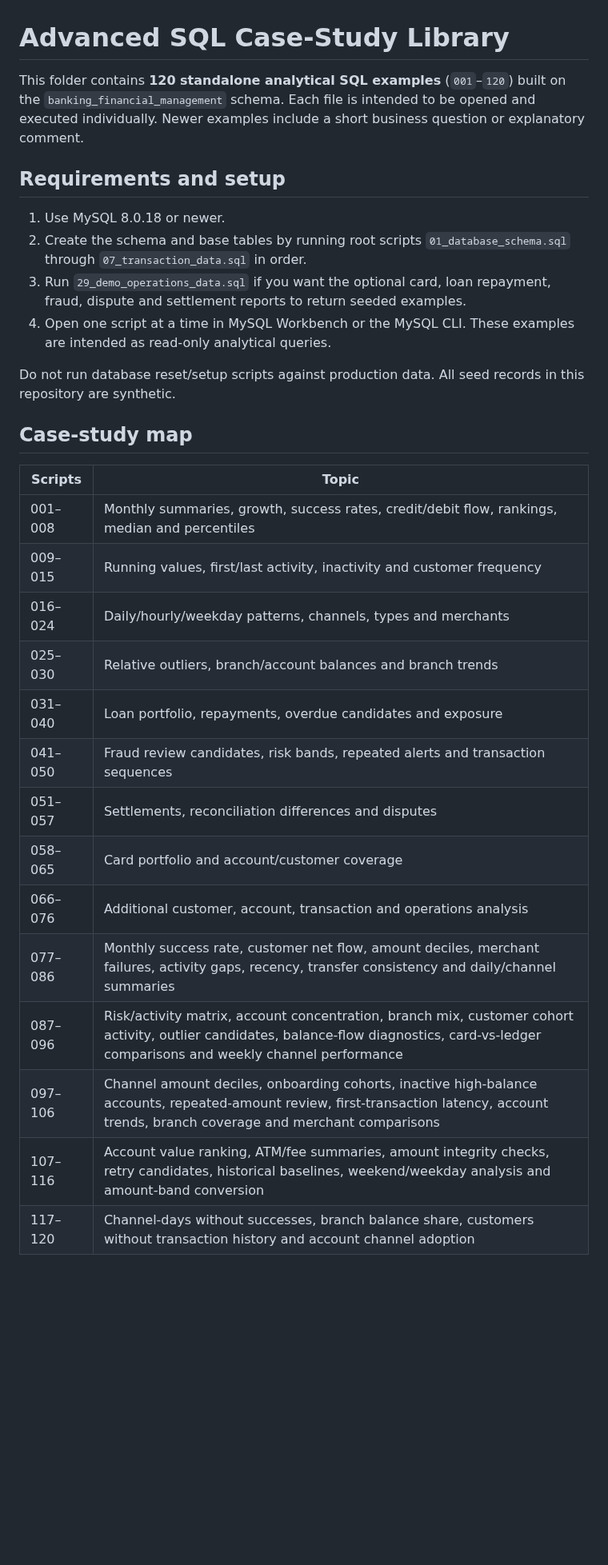
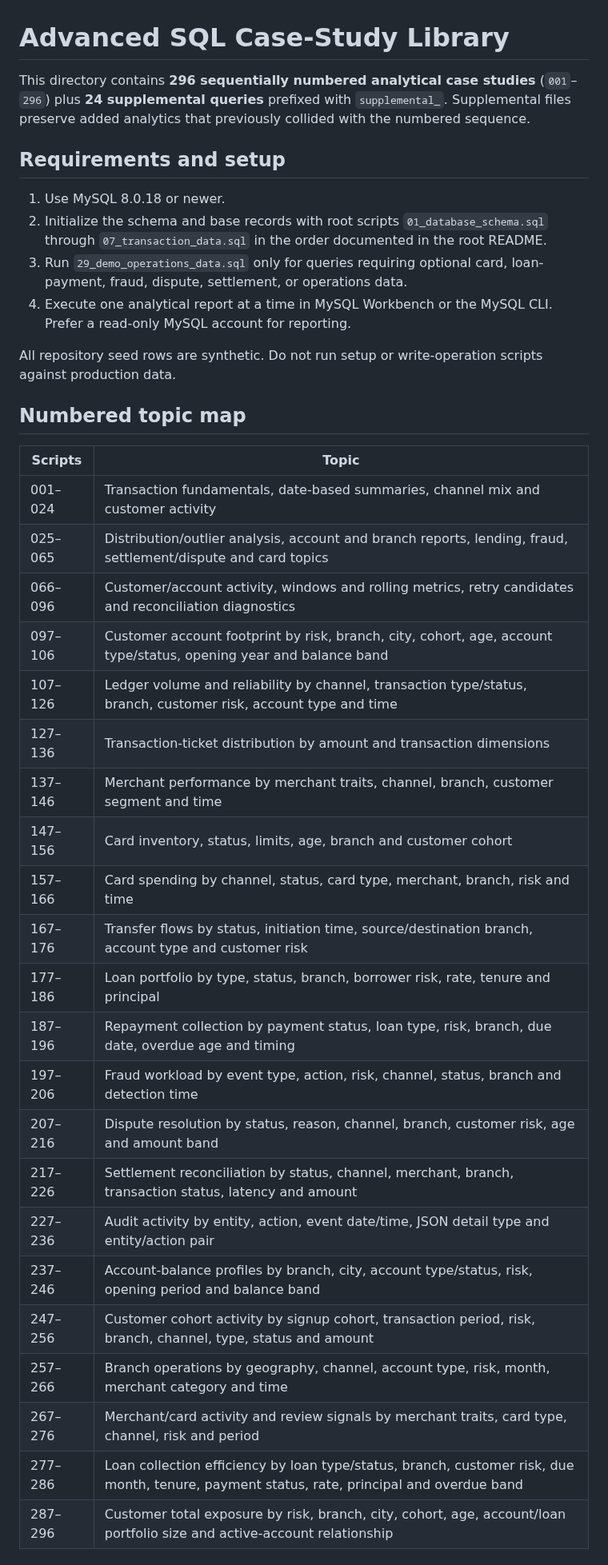
Before and after one commit to mahitech580/Banking-Financial-Transaction-Management-MySQL, a Markdown page: advanced_sql/README.md, the part around one of its changes. Shown at 80% size. Drawn GitHub-style; blank space fills up the shorter version.

Commit message:
Document the complete 296-report library and supplemental reconciliation queries

```diff
--- a/advanced_sql/README.md
+++ b/advanced_sql/README.md
@@ -1,32 +1,40 @@
 # Advanced SQL Case-Study Library
 
-This folder contains **120 standalone analytical SQL examples** (`001`–`120`) built on the `banking_financial_management` schema. Each file is intended to be opened and executed individually. Newer examples include a short business question or explanatory comment.
+This directory contains **296 sequentially numbered analytical case studies** (`001`–`296`) plus **24 supplemental queries** prefixed with `supplemental_`. Supplemental files preserve added analytics that previously collided with the numbered sequence.
 
 ## Requirements and setup
 
 1. Use MySQL 8.0.18 or newer.
-2. Create the schema and base tables by running root scripts `01_database_schema.sql` through `07_transaction_data.sql` in order.
-3. Run `29_demo_operations_data.sql` if you want the optional card, loan repayment, fraud, dispute and settlement reports to return seeded examples.
-4. Open one script at a time in MySQL Workbench or the MySQL CLI. These examples are intended as read-only analytical queries.
+2. Initialize the schema and base records with root scripts `01_database_schema.sql` through `07_transaction_data.sql` in the order documented in the root README.
+3. Run `29_demo_operations_data.sql` only for queries requiring optional card, loan-payment, fraud, dispute, settlement, or operations data.
+4. Execute one analytical report at a time in MySQL Workbench or the MySQL CLI. Prefer a read-only MySQL account for reporting.
 
-Do not run database reset/setup scripts against production data. All seed records in this repository are synthetic.
+All repository seed rows are synthetic. Do not run setup or write-operation scripts against production data.
 
-## Case-study map
+## Numbered topic map
 
 | Scripts | Topic |
 |---|---|
-| 001–008 | Monthly summaries, growth, success rates, credit/debit flow, rankings, median and percentiles |
-| 009–015 | Running values, first/last activity, inactivity and customer frequency |
-| 016–024 | Daily/hourly/weekday patterns, channels, types and merchants |
-| 025–030 | Relative outliers, branch/account balances and branch trends |
-| 031–040 | Loan portfolio, repayments, overdue candidates and exposure |
-| 041–050 | Fraud review candidates, risk bands, repeated alerts and transaction sequences |
-| 051–057 | Settlements, reconciliation differences and disputes |
-| 058–065 | Card portfolio and account/customer coverage |
-| 066–076 | Additional customer, account, transaction and operations analysis |
-| 077–086 | Monthly success rate, customer net flow, amount deciles, merchant failures, activity gaps, recency, transfer consistency and daily/channel summaries |
-| 087–096 | Risk/activity matrix, account concentration, branch mix, customer cohort activity, outlier candidates, balance-flow diagnostics, card-vs-ledger comparisons and weekly channel performance |
-| 097–106 | Channel amount deciles, onboarding cohorts, inactive high-balance accounts, repeated-amount review, first-transaction latency, account trends, branch coverage and merchant comparisons |
-| 107–116 | Account value ranking, ATM/fee summaries, amount integrity checks, retry candidates, historical baselines, weekend/weekday analysis and amount-band conversion |
-| 117–120 | Channel-days without successes, branch balance share, customers without transaction history and account channel adoption |
+| 001–024 | Transaction fundamentals, date-based summaries, channel mix and customer activity |
+| 025–065 | Distribution/outlier analysis, account and branch reports, lending, fraud, settlement/dispute and card topics |
+| 066–096 | Customer/account activity, windows and rolling metrics, retry candidates and reconciliation diagnostics |
+| 097–106 | Customer account footprint by risk, branch, city, cohort, age, account type/status, opening year and balance band |
+| 107–126 | Ledger volume and reliability by channel, transaction type/status, branch, customer risk, account type and time |
+| 127–136 | Transaction-ticket distribution by amount and transaction dimensions |
+| 137–146 | Merchant performance by merchant traits, channel, branch, customer segment and time |
+| 147–156 | Card inventory, status, limits, age, branch and customer cohort |
+| 157–166 | Card spending by channel, status, card type, merchant, branch, risk and time |
+| 167–176 | Transfer flows by status, initiation time, source/destination branch, account type and customer risk |
+| 177–186 | Loan portfolio by type, status, branch, borrower risk, rate, tenure and principal |
+| 187–196 | Repayment collection by payment status, loan type, risk, branch, due date, overdue age and timing |
+| 197–206 | Fraud workload by event type, action, risk, channel, status, branch and detection time |
+| 207–216 | Dispute resolution by status, reason, channel, branch, customer risk, age and amount band |
+| 217–226 | Settlement reconciliation by status, channel, merchant, branch, transaction status, latency and amount |
+| 227–236 | Audit activity by entity, action, event date/time, JSON detail type and entity/action pair |
+| 237–246 | Account-balance profiles by branch, city, account type/status, risk, opening period and balance band |
+| 247–256 | Customer cohort activity by signup cohort, transaction period, risk, branch, channel, type, status and amount |
+| 257–266 | Branch operations by geography, channel, account type, risk, month, merchant category and time |
+| 267–276 | Merchant/card activity and review signals by merchant traits, card type, channel, risk and period |
+| 277–286 | Loan collection efficiency by loan type/status, branch, customer risk, due month, tenure, payment status, rate, principal and overdue band |
+| 287–296 | Customer total exposure by risk, branch, city, cohort, age, account/loan portfolio size and active-account relationship |
 
```
Also changed, not shown: other parts of advanced_sql/README.md (+25 -10 lines).
